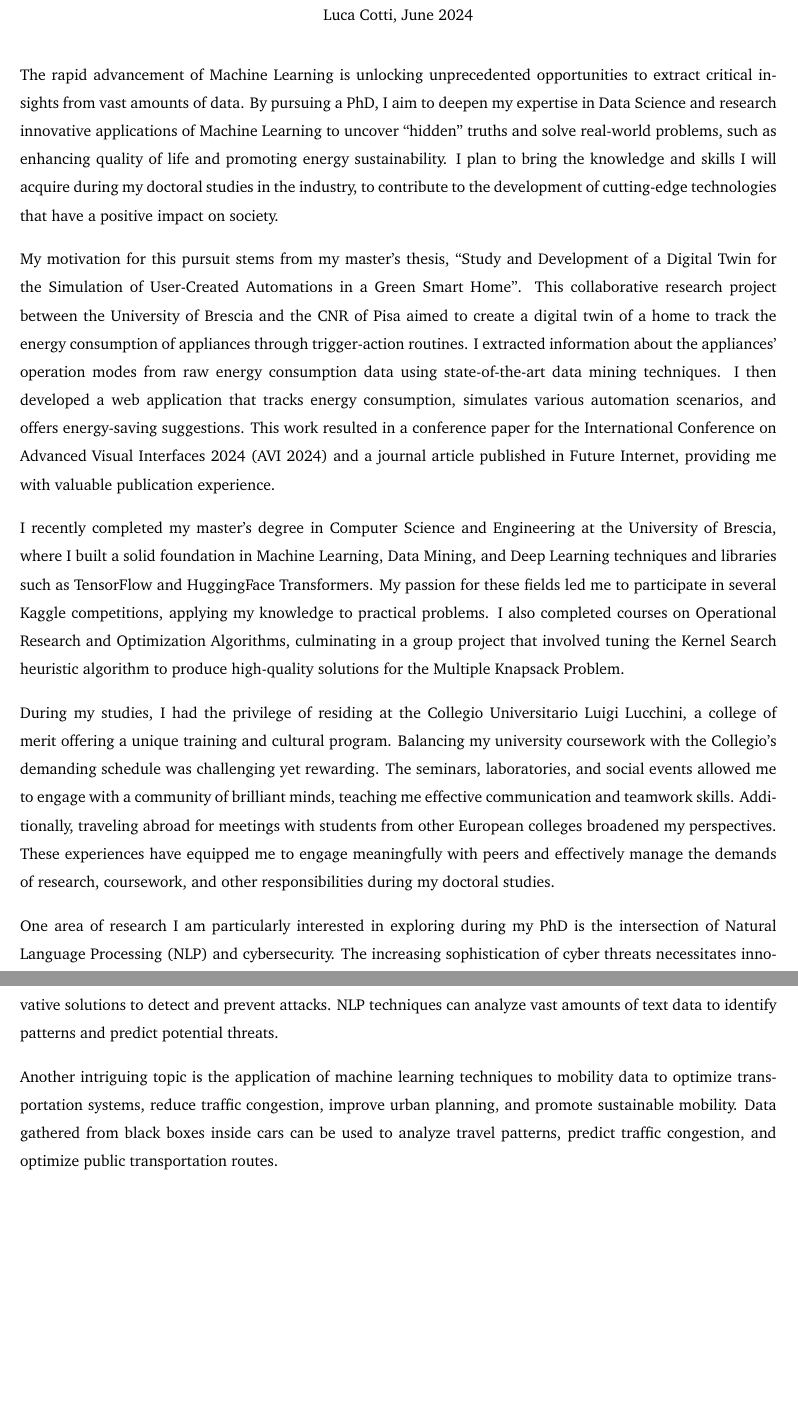
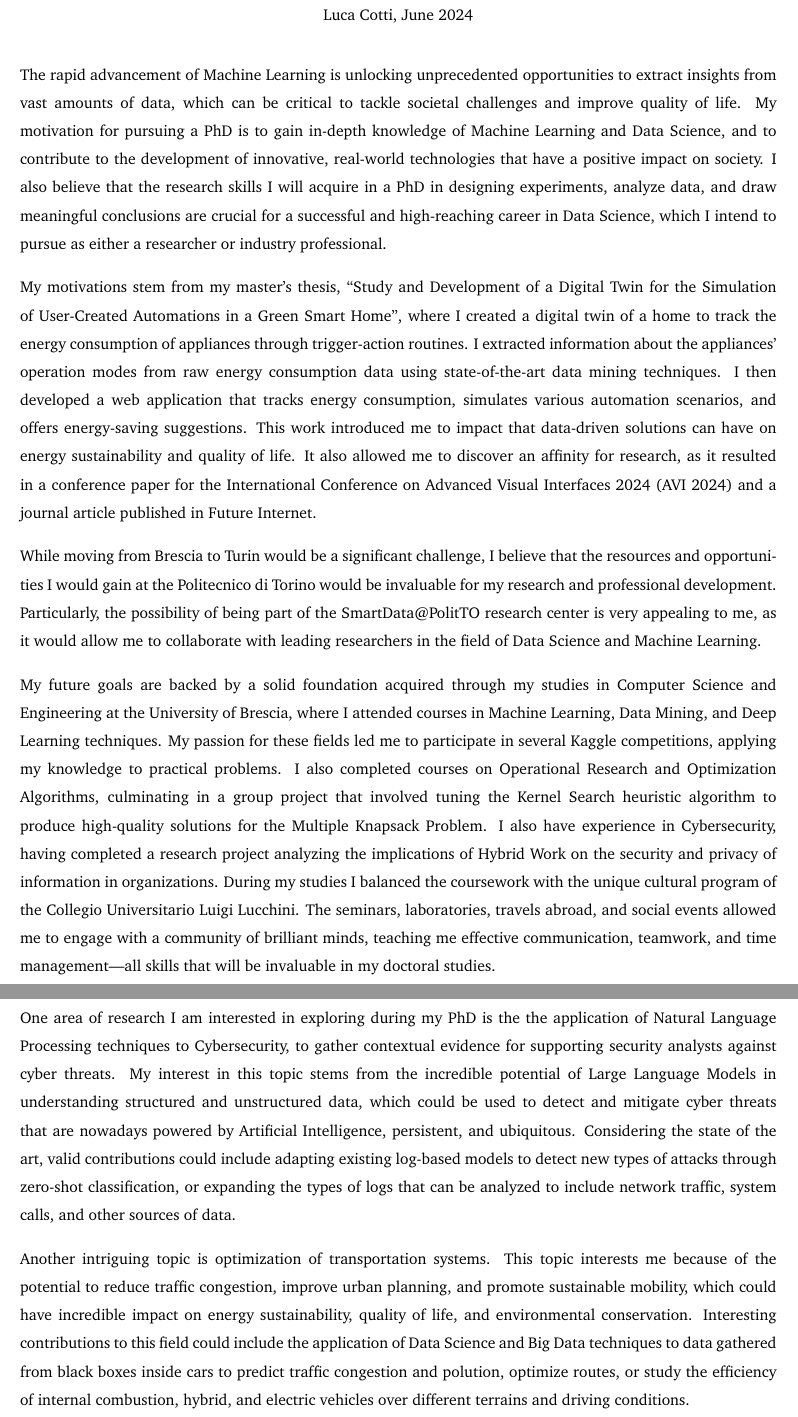
Before and after one commit to LucaCtt/POLITO, a LaTeX document (statement_of_purpose/main.tex, which reads statement_of_purpose/sop.tex): two parts of pages 1 and 2 of 2, joined at a grey line, cut so that both start at the same text, the shorter picture padded with empty space. Compiled offline with pdfLaTeX.

Commit message:
New version before review

```diff
--- a/statement_of_purpose/main.tex
+++ b/statement_of_purpose/main.tex
@@ -26,7 +26,7 @@
 \setlength{\parindent}{0pt} % No spazio prima dei paragrafi
 \setlength{\parskip}{1em} % Spazio tra paragrafi
 
-\title{Statement of Purpose for PhD in Computer and System Engineering}
+\title{Statement of Purpose for PhD in Computer and Control Engineering}
 \author{Luca Cotti}
 \date{June 2024}
 
--- a/statement_of_purpose/sop.tex
+++ b/statement_of_purpose/sop.tex
@@ -1,16 +1,12 @@
+The rapid advancement of Machine Learning is unlocking unprecedented opportunities to extract insights from vast amounts of data, which can be critical to tackle societal challenges and improve quality of life. My motivation for pursuing a PhD is to gain in-depth knowledge of Machine Learning and Data Science, and to contribute to the development of innovative, real-world technologies that have a positive impact on society. I also believe that the research skills I will acquire in a PhD in designing experiments, analyze data, and draw meaningful conclusions are crucial for a successful and high-reaching career in Data Science, which I intend to pursue as either a researcher or industry professional.
 
-The rapid advancement of Machine Learning is unlocking unprecedented opportunities to extract critical insights from vast amounts of data. By pursuing a PhD, I aim to deepen my expertise in Data Science and research innovative applications of Machine Learning to uncover ``hidden'' truths and solve real-world problems, such as enhancing quality of life and promoting energy sustainability. I plan to bring the knowledge and skills I will acquire during my doctoral studies in the industry, to contribute to the development of cutting-edge technologies that have a positive impact on society.
+My motivations stem from my master's thesis, ``Study and Development of a Digital Twin for the Simulation of User-Created Automations in a Green Smart Home'', where I created a digital twin of a home to track the energy consumption of appliances through trigger-action routines. I extracted information about the appliances' operation modes from raw energy consumption data using state-of-the-art data mining techniques. I then developed a web application that tracks energy consumption, simulates various automation scenarios, and offers energy-saving suggestions. This work introduced me to impact that data-driven solutions can have on energy sustainability and quality of life. It also allowed me to discover an affinity for research, as it resulted in a conference paper for the International Conference on Advanced Visual Interfaces 2024 (AVI 2024) and a journal article published in Future Internet.
 
-My motivation for this pursuit stems from my master's thesis, ``Study and Development of a Digital Twin for the Simulation of User-Created Automations in a Green Smart Home''. This collaborative research project between the University of Brescia and the CNR of Pisa aimed to create a digital twin of a home to track the energy consumption of appliances through trigger-action routines. I extracted information about the appliances' operation modes from raw energy consumption data using state-of-the-art data mining techniques. I then developed a web application that tracks energy consumption, simulates various automation scenarios, and offers energy-saving suggestions. This work resulted in a conference paper for the International Conference on Advanced Visual Interfaces 2024 (AVI 2024) and a journal article published in Future Internet, providing me with valuable publication experience.
+While moving from Brescia to Turin would be a significant challenge, I believe that the resources and opportunities I would gain at the Politecnico di Torino would be invaluable for my research and professional development. Particularly, the possibility of being part of the SmartData@PolitTO research center is very appealing to me, as it would allow me to collaborate with leading researchers in the field of Data Science and Machine Learning.
 
-I recently completed my master's degree in Computer Science and Engineering at the University of Brescia, where I built a solid foundation in Machine Learning, Data Mining, and Deep Learning techniques and libraries such as TensorFlow and HuggingFace Transformers. My passion for these fields led me to participate in several Kaggle competitions, applying my knowledge to practical problems. I also completed courses on Operational Research and Optimization Algorithms, culminating in a group project that involved tuning the Kernel Search heuristic algorithm to produce high-quality solutions for the Multiple Knapsack Problem.
+My future goals are backed by a solid foundation acquired through my studies in Computer Science and Engineering at the University of Brescia, where I attended courses in Machine Learning, Data Mining, and Deep Learning techniques. My passion for these fields led me to participate in several Kaggle competitions, applying my knowledge to practical problems. I also completed courses on Operational Research and Optimization Algorithms, culminating in a group project that involved tuning the Kernel Search heuristic algorithm to produce high-quality solutions for the Multiple Knapsack Problem. I also have experience in Cybersecurity, having completed a research project analyzing the implications of Hybrid Work on the security and privacy of information in organizations. During my studies I balanced the coursework with the unique cultural program of the Collegio Universitario Luigi Lucchini. The seminars, laboratories, travels abroad, and social events allowed me to engage with a community of brilliant minds, teaching me effective communication, teamwork, and time management---all skills that will be invaluable in my doctoral studies.
 
-During my studies, I had the privilege of residing at the Collegio Universitario Luigi Lucchini, a college of merit offering a unique training and cultural program. Balancing my university coursework with the Collegio's demanding schedule was challenging yet rewarding. The seminars, laboratories, and social events allowed me to engage with a community of brilliant minds, teaching me effective communication and teamwork skills. Additionally, traveling abroad for meetings with students from other European colleges broadened my perspectives. These experiences have equipped me to engage meaningfully with peers and effectively manage the demands of research, coursework, and other responsibilities during my doctoral studies.
+One area of research I am interested in exploring during my PhD is the the application of Natural Language Processing techniques
+to Cybersecurity, to gather contextual evidence for supporting security analysts against cyber threats. My interest in this topic stems from the incredible potential of Large Language Models in understanding structured and unstructured data, which could be used to detect and mitigate cyber threats that are nowadays powered by Artificial Intelligence, persistent, and ubiquitous. Considering the state of the art, valid contributions could include adapting existing log-based models to detect new types of attacks through zero-shot classification, or expanding the types of logs that can be analyzed to include network traffic, system calls, and other sources of data.
 
-One area of research I am particularly interested in exploring during my PhD is the intersection of Natural Language Processing (NLP) and cybersecurity. The increasing sophistication of cyber threats necessitates innovative solutions to detect and prevent attacks. NLP techniques can analyze vast amounts of text data to identify patterns and predict potential threats.
-
-Another intriguing topic is the application of machine learning techniques to mobility data to optimize transportation systems, reduce traffic congestion, improve urban planning, and promote sustainable mobility. Data gathered from black boxes inside cars can be used to analyze travel patterns, predict traffic congestion, and optimize public transportation routes.
-
-\iffalse
-I am especially interested in exploring how pre-trained LLM models, such as BERT and GPT, can be adapted to cybersecurity applications. For example, these models could be fine-tuned and possibly enhanced through a Retrieval-Augmented Generation (RAG) architecture to detect and respond to cyber threats in real-time, identify security bugs in codebases, or analyze logs for anomalous behavior.
-\fi
+Another intriguing topic is optimization of transportation systems. This topic interests me because of the potential to reduce traffic congestion, improve urban planning, and promote sustainable mobility, which could have incredible impact on energy sustainability, quality of life, and environmental conservation.  Interesting contributions to this field could include the application of Data Science and Big Data techniques to data gathered from black boxes inside cars to predict traffic congestion and polution, optimize routes, or study the efficiency of internal combustion, hybrid, and electric vehicles over different terrains and driving conditions.
```
Also changed, not shown: statement_of_purpose/out/main.pdf, statement_of_purpose/main.tex (2 more changed lines), 3 other files.
